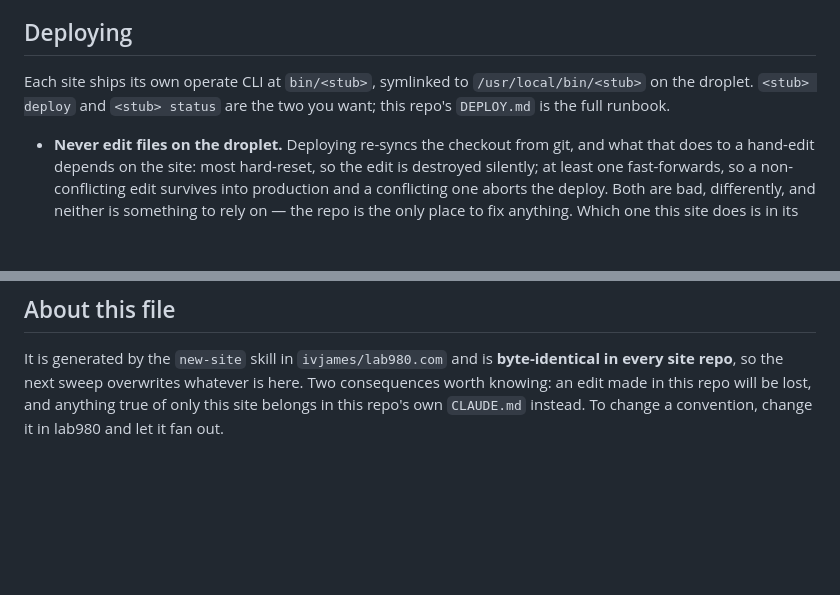
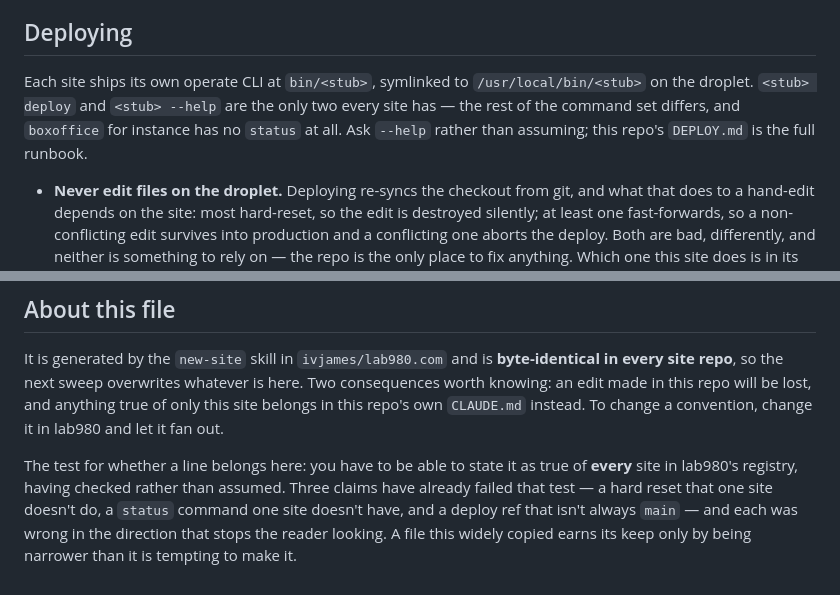
Before and after one commit to ivjames/prm, a Markdown page: .claude/rules/lab980-conventions.md, 2 parts joined by grey strips. Rendered like a GitHub page; blank space fills up the shorter version.

Commit message:
Re-sync the conventions: only promise commands every site has
The file recommended `<stub> status`, which boxoffice does not implement, and
asserted a deploy ref that is not always main. Corrected canonically in
lab980.com#22, which also adds the test that would have caught both: a line
belongs in that file only if it is true of every site in the registry.

Co-Authored-By: Claude Opus 5 <noreply@anthropic.com>
Claude-Session: https://claude.ai/code/session_01TqDWwj7F3To1QEN4ZbcqGP

```diff
--- a/.claude/rules/lab980-conventions.md
+++ b/.claude/rules/lab980-conventions.md
@@ -49,8 +49,10 @@ true in *this* repo, so it is here rather than one clone away.
 ## Deploying
 
 Each site ships its own operate CLI at `bin/<stub>`, symlinked to
-`/usr/local/bin/<stub>` on the droplet. `<stub> deploy` and `<stub> status` are
-the two you want; this repo's `DEPLOY.md` is the full runbook.
+`/usr/local/bin/<stub>` on the droplet. `<stub> deploy` and `<stub> --help` are
+the only two every site has — the rest of the command set differs, and
+`boxoffice` for instance has no `status` at all. Ask `--help` rather than
+assuming; this repo's `DEPLOY.md` is the full runbook.
 
 - **Never edit files on the droplet.** Deploying re-syncs the checkout from
   git, and what that does to a hand-edit depends on the site: most hard-reset,
@@ -72,3 +74,11 @@ It is generated by the `new-site` skill in `ivjames/lab980.com` and is
 here. Two consequences worth knowing: an edit made in this repo will be lost,
 and anything true of only this site belongs in this repo's own `CLAUDE.md`
 instead. To change a convention, change it in lab980 and let it fan out.
+
+The test for whether a line belongs here: you have to be able to state it as
+true of **every** site in lab980's registry, having checked rather than
+assumed. Three claims have already failed that test — a hard reset that one
+site doesn't do, a `status` command one site doesn't have, and a deploy ref
+that isn't always `main` — and each was wrong in the direction that stops the
+reader looking. A file this widely copied earns its keep only by being
+narrower than it is tempting to make it.
```
